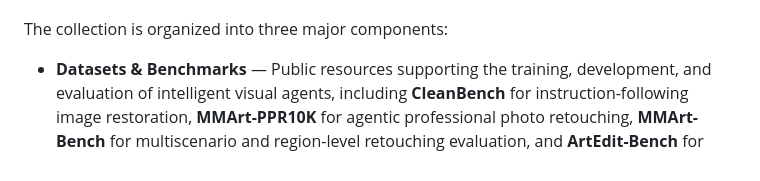
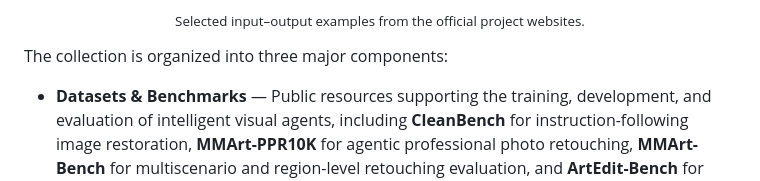
Before and after one commit to lyrics7/SmartDSP-Jarvis, a Markdown page: README.md, the part around one of its changes. Drawn GitHub-style.

```diff
--- a/README.md
+++ b/README.md
@@ -21,3 +75,6 @@ The **SmartDSP Jarvis Research Collection** brings together a series of research
+<sub>Selected input–output examples from the official project websites.</sub>
+
+</div>
 The collection is organized into three major components:
 
 - **Datasets & Benchmarks** — Public resources supporting the training, development, and evaluation of intelligent visual agents, including **CleanBench** for instruction-following image restoration, **MMArt-PPR10K** for agentic professional photo retouching, **MMArt-Bench** for multiscenario and region-level retouching evaluation, and **ArtEdit-Bench** for fine-grained editing and self-evaluation assessment.
```
Also changed, not shown: other parts of README.md (+54 -0 lines).
